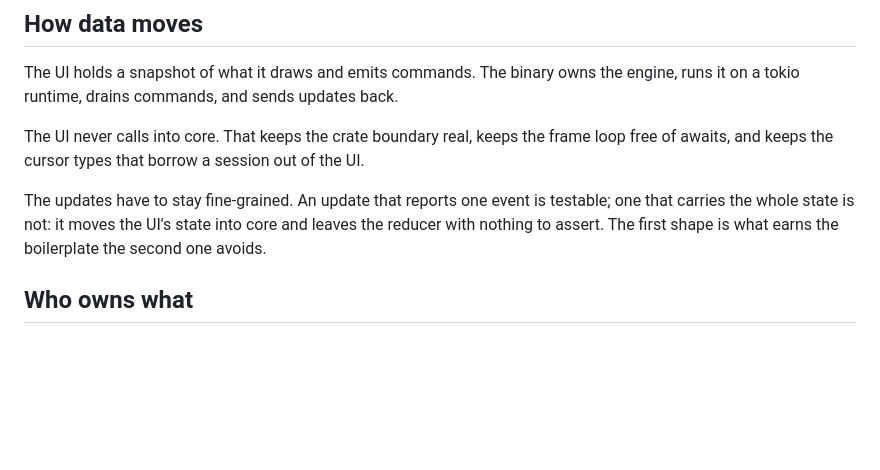
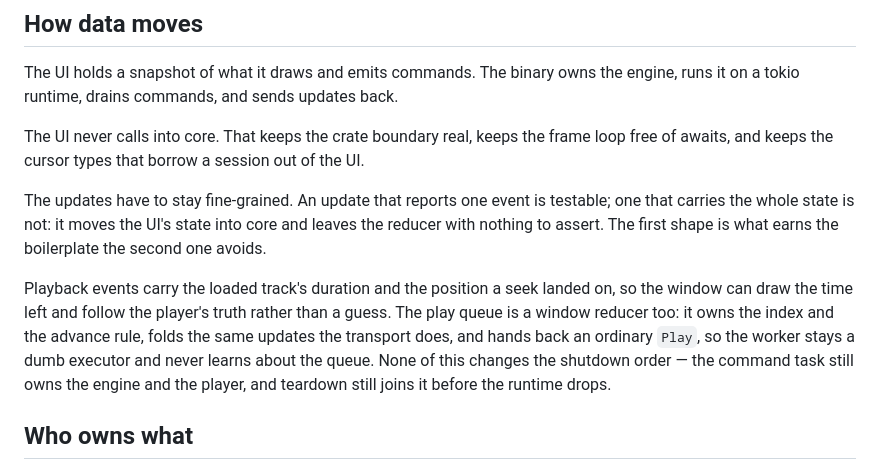
Before and after one commit to Tako88/takofy, a Markdown page: docs/architecture.md, the part around the change. Rendered like a GitHub page; blank space fills up the shorter version.

Commit message:
Describe the queue and the new events in the architecture
The queue is a window reducer that owns its index and hands the worker an
ordinary Play, and playback events now carry a duration and a seek. The
shutdown order is unchanged.

```diff
--- a/docs/architecture.md
+++ b/docs/architecture.md
@@ -48,6 +48,15 @@ The updates have to stay fine-grained. An update that reports one event is
 testable; one that carries the whole state is not: it moves the UI's state into
 core and leaves the reducer with nothing to assert. The first shape is what
 earns the boilerplate the second one avoids.
+
+Playback events carry the loaded track's duration and the position a seek
+landed on, so the window can draw the time left and follow the player's truth
+rather than a guess. The play queue is a window reducer too: it owns the index
+and the advance rule, folds the same updates the transport does, and hands back
+an ordinary `Play`, so the worker stays a dumb executor and never learns about
+the queue. None of this changes the shutdown order — the command task still
+owns the engine and the player, and teardown still joins it before the runtime
+drops.
 
 ## Who owns what
 
```
